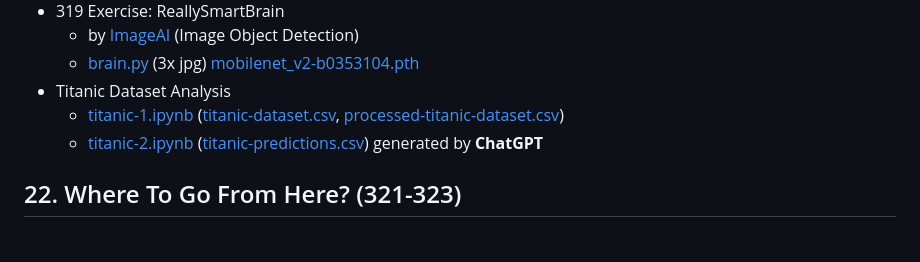
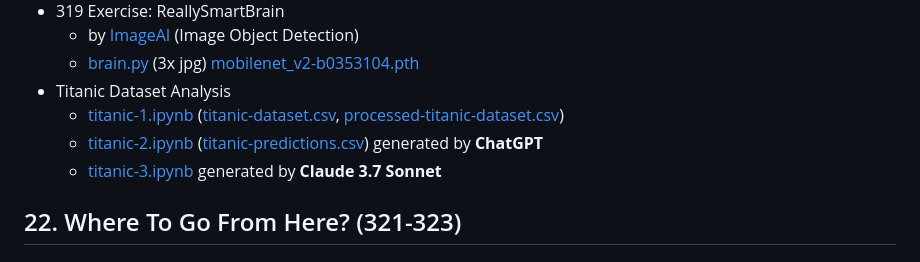
Before and after one commit to pavelklos/ai-python, a Markdown page: README.md, the part around the change. GitHub-like rendering.

```diff
--- a/README.md
+++ b/README.md
@@ -215,6 +215,7 @@
 - Titanic Dataset Analysis
   - [titanic-1.ipynb](21-ml-ds/titanic-1.ipynb) ([titanic-dataset.csv](21-ml-ds/titanic-dataset.csv), [processed-titanic-dataset.csv](21-ml-ds/processed-titanic-dataset.csv))
   - [titanic-2.ipynb](21-ml-ds/titanic-2.ipynb) ([titanic-predictions.csv](21-ml-ds/titanic-predictions.csv)) generated by **ChatGPT**
+  - [titanic-3.ipynb](21-ml-ds/titanic-3.ipynb) generated by **Claude 3.7 Sonnet**
 
 ## 22. Where To Go From Here? (321-323)
 ## 23. Extra Bits (324-339)
```
